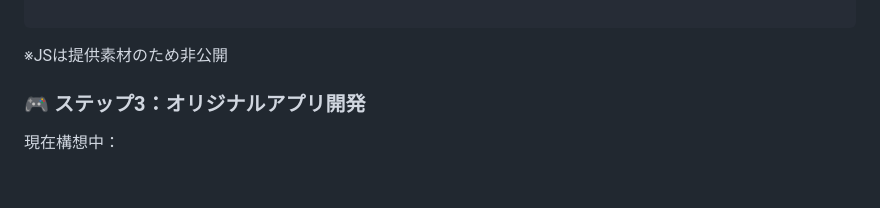
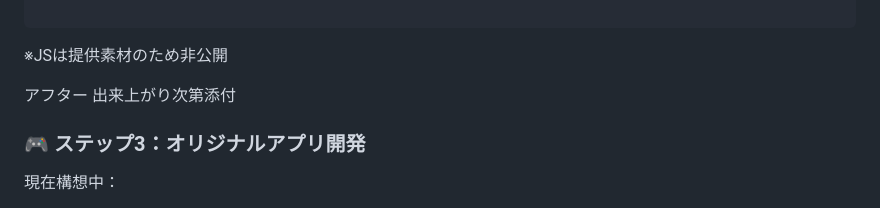
Before and after one commit to 3h-FT/javascript-learning-log, a Markdown page: README.md, the part around the change. Rendered like a GitHub page; folded sections open; blank space fills up the shorter version.

```diff
--- a/README.md
+++ b/README.md
@@ -286,6 +286,8 @@ div.tab p { margin: 0.5em; }
 ※JSは提供素材のため非公開
 </details>
 
+アフター
+出来上がり次第添付
 
 ### 🎮 ステップ3：オリジナルアプリ開発
 
```
